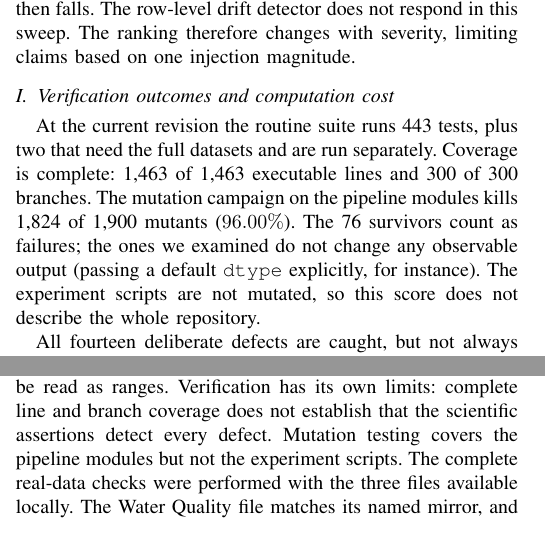
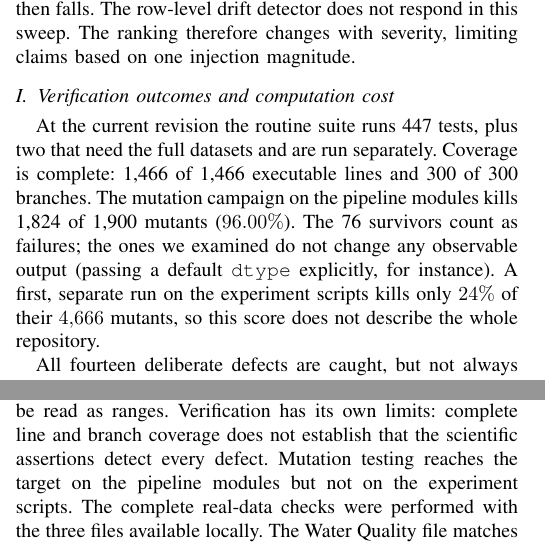
Before and after one commit to theobigand/etl-anomaly-benchmark, a LaTeX paper (paper/main.tex): two parts of the columns of pages 6 and 7 of 8, joined at a grey line, cut so that both start at the same text. Compiled offline with pdfLaTeX; a missing font is replaced by an installed copy or a similar font; a LaTeX package or settings file that is missing is left out.

Commit message:
docs(paper): refresh timings, counts and the experiment-script mutation figure

```diff
--- a/paper/main.tex
+++ b/paper/main.tex
@@ -679,14 +679,14 @@ marks severity $1.0$.}
 
 \subsection{Verification outcomes and computation cost}
 \label{sec:verification-results}
-At the current revision the routine suite runs 443 tests, plus two that need
-the full datasets and are run separately. Coverage is complete: 1,463 of
-1,463 executable lines and 300 of 300 branches. The mutation campaign on the
+At the current revision the routine suite runs 447 tests, plus two that need
+the full datasets and are run separately. Coverage is complete: 1,466 of
+1,466 executable lines and 300 of 300 branches. The mutation campaign on the
 pipeline modules kills 1,824 of 1,900 mutants ($96.00\%$). The 76 survivors
 count as failures; the ones we examined do not change any observable output
-(passing a default \texttt{dtype} explicitly, for instance). The experiment
-scripts are not mutated, so this score does not describe the whole
-repository.
+(passing a default \texttt{dtype} explicitly, for instance). A first,
+separate run on the experiment scripts kills only $24\%$ of their $4{,}666$
+mutants, so this score does not describe the whole repository.
 
 All fourteen deliberate defects are caught, but not always by the tests we
 started with. Four went through every existing test: a scaler refitted on
@@ -767,7 +767,8 @@ Forest on fraud $F_1 = 0.20 \pm 0.07$), so those numbers should be read
 as ranges.
 Verification has its own limits: complete line and branch coverage does not
 establish that the scientific assertions detect every defect. Mutation
-testing covers the pipeline modules but not the experiment scripts. The
+testing reaches the target on the pipeline modules but not on the experiment
+scripts. The
 complete real-data checks were performed with the three files available
 locally. The Water
 Quality file matches its named mirror, and the Cardio CSV can be reproduced
```
Also changed, not shown: paper/main.pdf, paper/main.tex (12 more changed lines).
